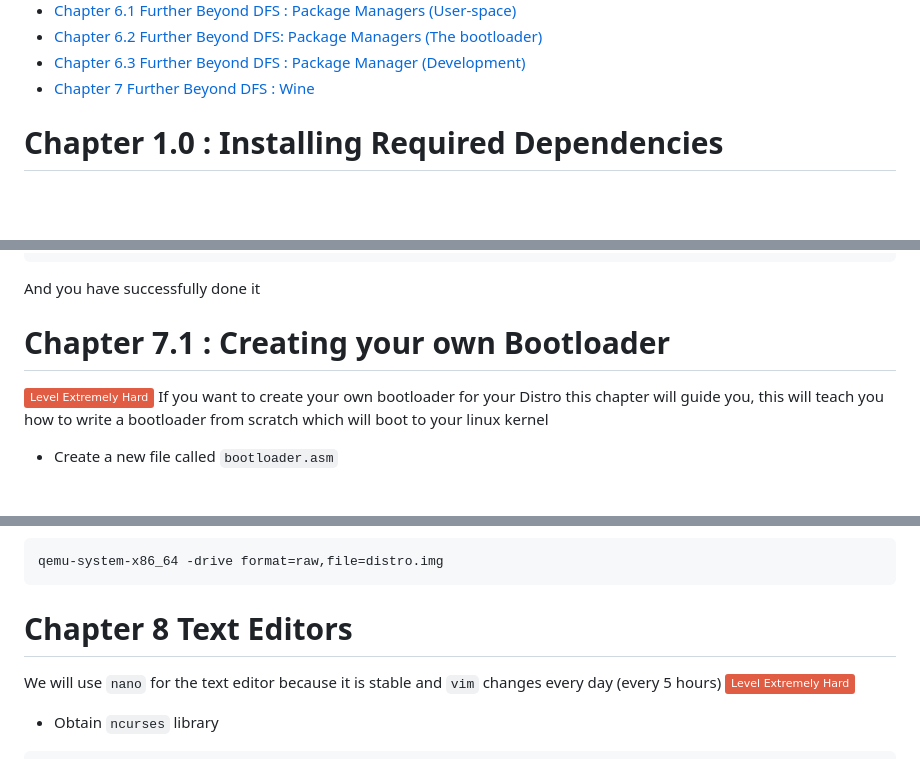
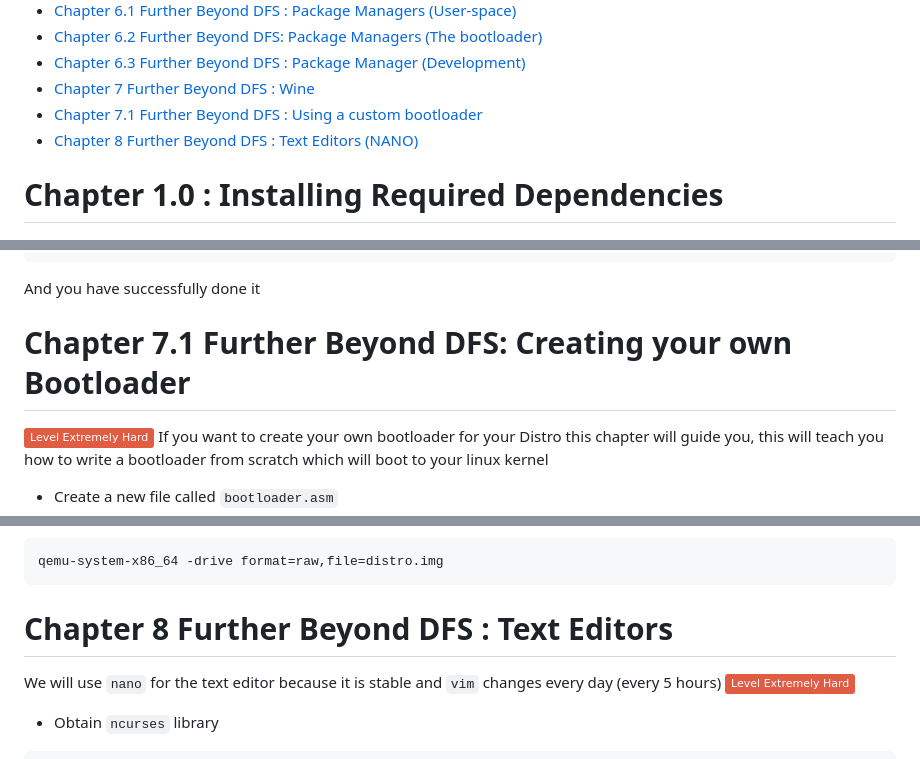
Before and after one commit to GuestSneezeOSDev/DFS2, a Markdown page: README.md, 3 parts joined by grey strips. Rendered like a GitHub page; badges without logos; blank space fills up the shorter version.

Commit message:
Update README.md
Update table of contents

````diff
--- a/README.md
+++ b/README.md
@@ -29,6 +29,8 @@ Create your own Distro From Scratch with DFS a Free-to-use guide on how to get s
 * [Chapter 6.2 Further Beyond DFS: Package Managers (The bootloader)](#chapter-62-further-beyond-dfs-package-managers-the-bootloader)
 * [Chapter 6.3 Further Beyond DFS : Package Manager (Development)](#chapter-63-further-beyond-dfs--package-managers)
 * [Chapter 7 Further Beyond DFS : Wine](#chapter-7-further-beyond-dfs--wine)
+* [Chapter 7.1 Further Beyond DFS : Using a custom bootloader](#chapter-71-further-beyond-dfs--Creating-your-own-bootloader)
+* [Chapter 8 Further Beyond DFS : Text Editors (NANO)](#chapter-8-further-beyond-dfs--text-editors)
 
 
 # Chapter 1.0 : Installing Required Dependencies
@@ -1103,7 +1105,7 @@ git request-pull
 ```
 And you have successfully done it
 
-# Chapter 7.1 : Creating your own Bootloader
+# Chapter 7.1 Further Beyond DFS: Creating your own Bootloader
 ![critical](https://img.shields.io/badge/Level%20Extremely%20Hard-critical)
 If you want to create your own bootloader for your Distro this chapter will guide you, this will teach you how to write a bootloader from scratch which will boot to your linux kernel
 
@@ -1162,7 +1164,7 @@ dd if=/home/$USER/dfs-iso/boot/init.cpio of=distro.img bs=512 seek=3 conv=notrun
 qemu-system-x86_64 -drive format=raw,file=distro.img
 ```
 
-# Chapter 8 Text Editors
+# Chapter 8 Further Beyond DFS : Text Editors
 We will use `nano` for the text editor because it is stable and `vim` changes every day (every 5 hours)
 ![critical](https://img.shields.io/badge/Level%20Extremely%20Hard-critical)
 * Obtain `ncurses` library
````
